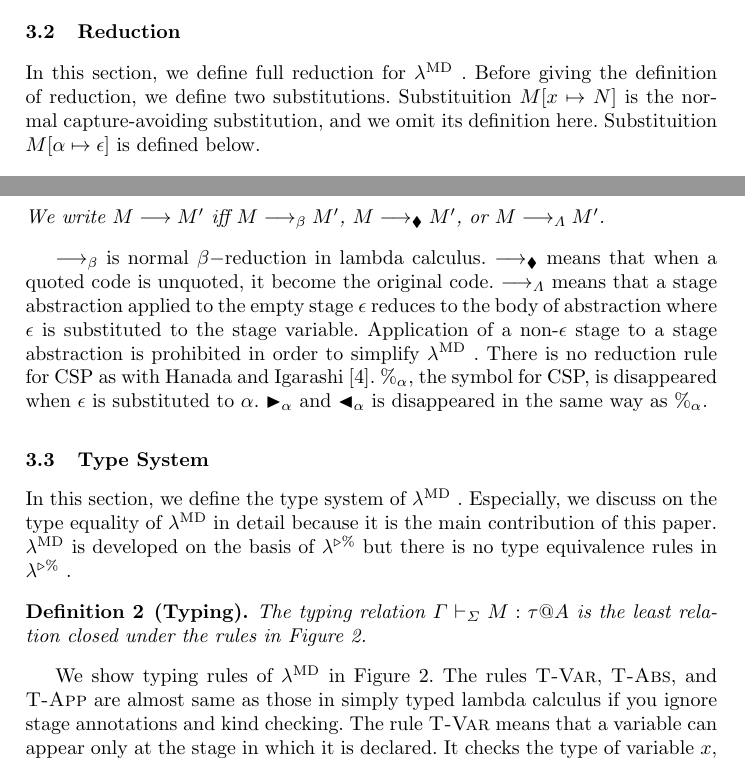
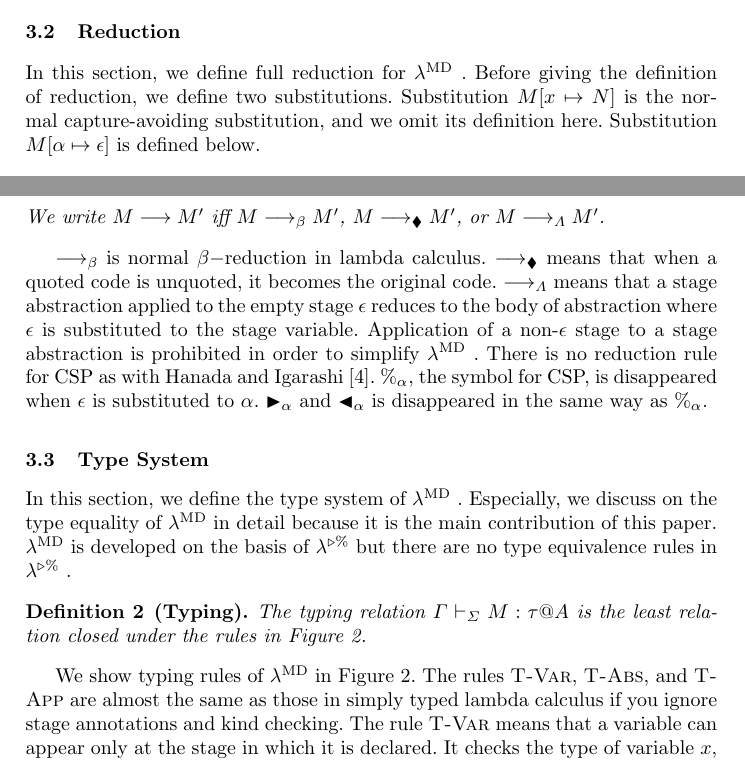
Before and after one commit to akawashiro/APLAS2019, a LaTeX thesis (main.tex): two parts of pages 3 and 4 of 11, joined at a grey line, cut so that both start at the same text. Compiled offline with pdfLaTeX.

Commit message:
Grammarly

```diff
--- a/main.tex
+++ b/main.tex
@@ -235,8 +235,8 @@ We omit their definitions.
 
 In this section, we define full reduction for \LMD.
 Before giving the definition of reduction, we define two substitutions.
-Substituition $M[x\mapsto N]$ is the normal capture-avoiding substitution, and we omit its definition here.
-Substituition $M[\alpha \mapsto \epsilon]$ is defined below.
+Substitution $M[x\mapsto N]$ is the normal capture-avoiding substitution, and we omit its definition here.
+Substitution $M[\alpha \mapsto \epsilon]$ is defined below.
 
 \begin{align*}
     % \newcommand{\SB}{}
@@ -263,7 +263,7 @@ Substituition $M[\alpha \mapsto \epsilon]$ is defined below.
 \end{definition}
 
 $\longrightarrow_\beta$ is normal $\beta-$reduction in lambda calculus.
-$\longrightarrow_\blacklozenge$ means that when a quoted code is unquoted, it become the original code.
+$\longrightarrow_\blacklozenge$ means that when a quoted code is unquoted, it becomes the original code.
 $\longrightarrow_\Lambda$ means that a stage abstraction applied to the empty stage $\epsilon$ reduces to the body of abstraction
 where $\epsilon$ is substituted to the stage variable.
 Application of a non-$\epsilon$ stage to a stage abstraction is prohibited in order to simplify \LMD.
@@ -278,7 +278,7 @@ $\TB_\alpha$ and $\TBL_\alpha$ is disappeared in the same way as $\%_\alpha$.
 In this section, we define the type system of \LMD.
 Especially, we discuss on the type equality of \LMD in detail
 because it is the main contribution of this paper.
-\LMD is developed on the basis of \LTP but there is no type equivalence rules in \LTP.
+\LMD is developed on the basis of \LTP but there are no type equivalence rules in \LTP.
 
 \begin{definition}[Typing]
     The typing relation $ \G \V M : \tau @ A $ is the least relation closed under the rules in Figure \ref{fig:typing-rules}.
@@ -288,7 +288,7 @@ because it is the main contribution of this paper.
 
 % 通常のルール
 We show typing rules of \LMD in Figure \ref{fig:typing-rules}.
-The rules \TVar , \TAbs, and \TApp\ are almost same as those in simply typed lambda calculus
+The rules \TVar , \TAbs, and \TApp\ are almost the same as those in simply typed lambda calculus
 if you ignore stage annotations and kind checking.
 The rule \TVar\ means that a variable can appear only at the stage in which it is declared.
 It checks the type of variable $x$, $\tau$, has the proper kind for terms, $*$.
```
Also changed, not shown: main.tex (2 more changed lines).
